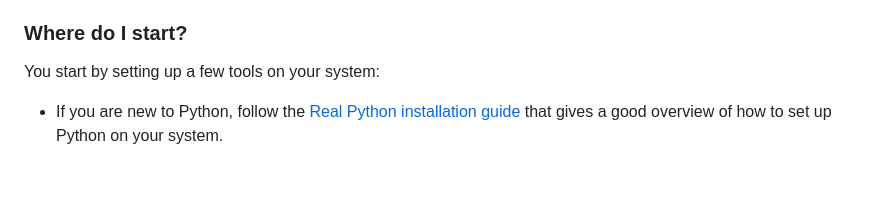
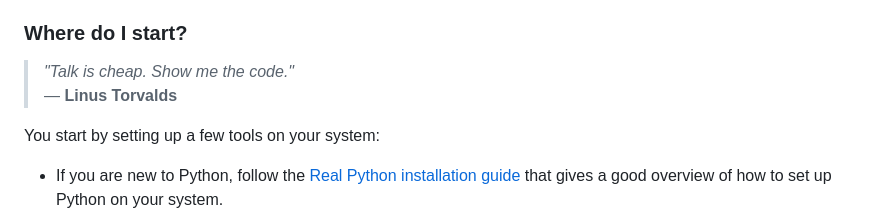
Before and after one commit to melmzv/cqa_ws24_grand_analysis, a Markdown page: README.md, the part around the change. Rendered like a GitHub page; blank space fills up the shorter version.

Commit message:
quote added README

```diff
--- a/README.md
+++ b/README.md
@@ -11,6 +11,9 @@ Even if analyzing the informativeness of quarterly earnings announcements isn’
 The default branch, `only_python`, is a stripped-down version of the template containing only the Python workflow. This branch was cloned from the TRR 266 Template for Reproducible Empirical Accounting Research (TREAT) repository, focusing solely on the Python workflow and utulizing the Python libraries listed in the `requirements.txt` file.
 
 ### Where do I start?
+
+> *"Talk is cheap. Show me the code."*
+> — **Linus Torvalds**
 
 You start by setting up a few tools on your system:
 
```
